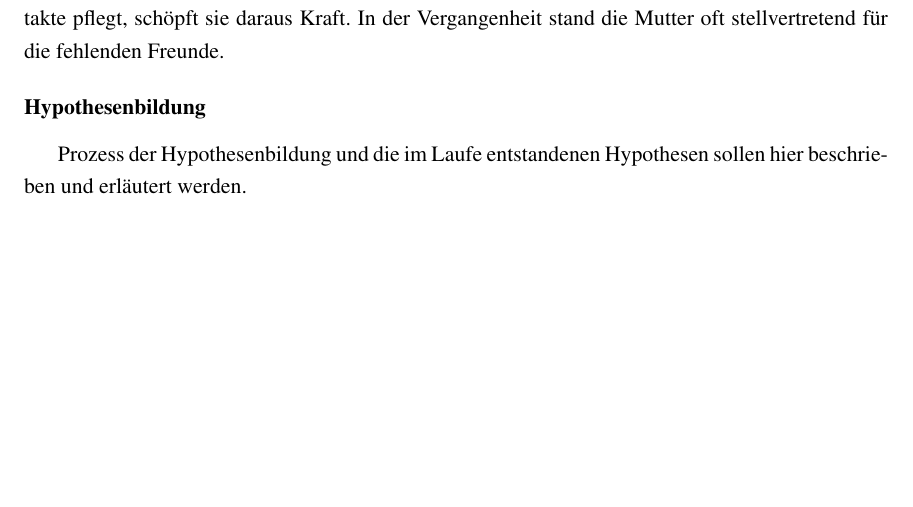
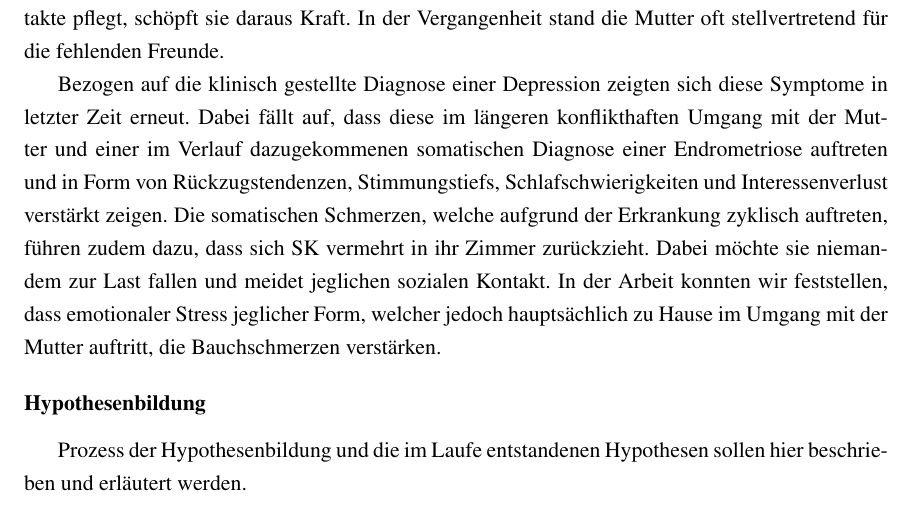
Before and after one commit to tilljernst/IefAbschlussarbeit2021, a LaTeX paper (main.tex, which reads content/therapeutischerProzess.tex): part of page 14 of 17 before the commit and part of page 14 of 18 after it, cut so that both start at the same text, the shorter picture padded with empty space. Compiled offline with pdfLaTeX.

Commit message:
Anpassungen Kapitel Diagnostik

```diff
--- a/content/therapeutischerProzess.tex
+++ b/content/therapeutischerProzess.tex
@@ -37,7 +37,10 @@ Aufgrund meines Auftrags, resp. des zu Beginn fehlenden Auftrags, nahm ich die z
 
  Im Verlauf zeigte sich bei SK wiederholend, dass sie auf sozial schwierige Situationen mit Rückzug reagiert. Schwierigkeiten bereiten ihr insbesondere Situationen mit vielen Leuten, da sie sich unsicher fühlt. SK hat einige wenige gute Sozialkontakte, mit denen sie ein freundschaftliches Verhältnis pflegt. Diese wenigen engen Kontakten konnten im Verlauf verstärkt werden, da diese SK gut tun und sie sich bei ihnen sicher fühlt. Dadurch kann sie Kraft tanken und sich von Stress erholen. Wichtig schein mir hier gut aufzupassen, dass diese wenigen sozialen Kontakte nicht abreissen, da sie für SK zudem halt geben. Zudem konnte ich eine Intensivierung der Beziehung zum mir als Therapeuten feststellen. SK schöpfte Kraft aus den Stunden und benötigte die Gespräche, um ihr Wohlbefinden zu stärken, was sie immer wieder betonte. Obwohl SK wenige sozialen Kontakte pflegt, schöpft sie daraus Kraft. In der Vergangenheit stand die Mutter oft stellvertretend für die fehlenden Freunde.
 
+ Bezogen auf die klinisch gestellte Diagnose einer Depression zeigten sich diese Symptome in letzter Zeit erneut. Dabei fällt auf, dass diese im längeren konflikthaften Umgang mit der Mutter und einer im Verlauf dazugekommenen somatischen Diagnose einer Endrometriose auftreten und in  Form von Rückzugstendenzen, Stimmungstiefs, Schlafschwierigkeiten und Interessenverlust verstärkt zeigen. Die somatischen Schmerzen, welche aufgrund der Erkrankung zyklisch auftreten, führen zudem dazu, dass sich SK vermehrt in ihr Zimmer zurückzieht. Dabei möchte sie niemandem zur Last fallen und meidet jeglichen sozialen Kontakt. In der Arbeit konnten wir feststellen, dass emotionaler Stress jeglicher Form, welcher jedoch hauptsächlich zu Hause im Umgang mit der Mutter auftritt, die Bauchschmerzen verstärken.
+
 \subsection{Hypothesenbildung}
+
 
 Prozess der Hypothesenbildung und die im Laufe entstandenen Hypothesen sollen hier beschrieben und erläutert werden.
 
```
